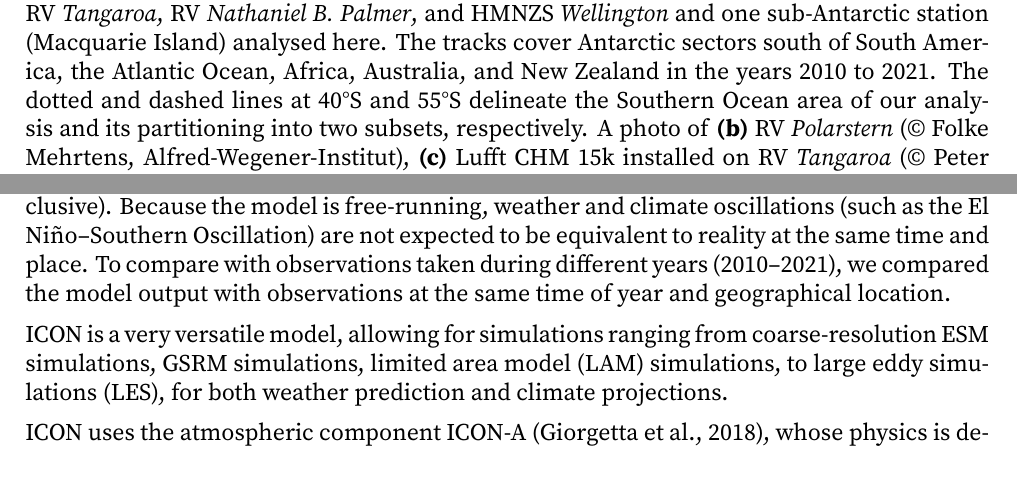
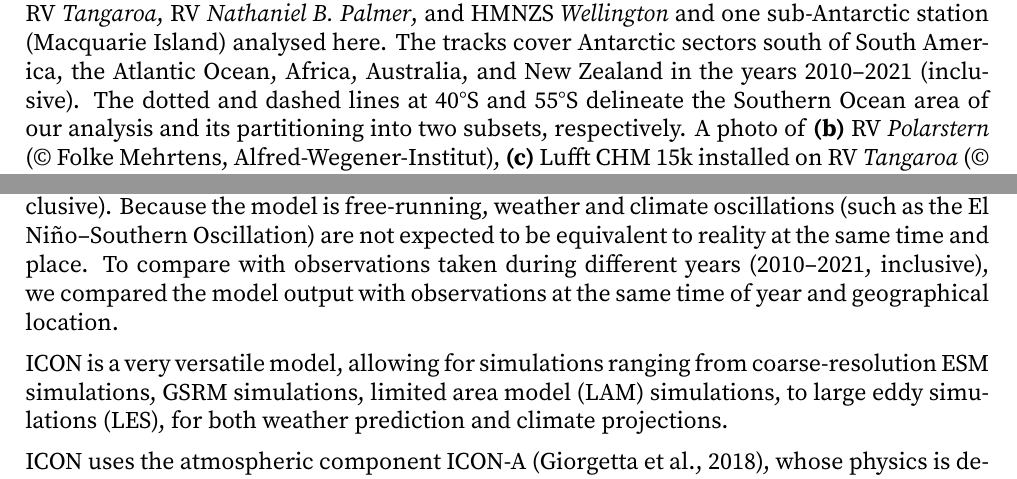
Before and after one commit to peterkuma/icon-so-2024-paper, a LaTeX document (manuscript.tex): two parts of pages 4 and 7 of 28, joined at a grey line, cut so that both start at the same text. Compiled offline with XeLaTeX.

Commit message:
Inclusive years

```diff
--- a/manuscript.tex
+++ b/manuscript.tex
@@ -286,10 +286,10 @@ Modern-Era Retrospective analysis for Research and Applications, Version 2
 RSV \emph{Aurora Australis}, RV \emph{Tangaroa}, RV \emph{Nathaniel B. Palmer},
 and HMNZS \emph{Wellington} and one sub-Antarctic station (Macquarie Island)
 analysed here. The tracks cover Antarctic sectors south of South America, the
-Atlantic Ocean, Africa, Australia, and New Zealand in the years 2010 to 2021.
-The dotted and dashed lines at 40°S and 55°S delineate the Southern
-Ocean area of our analysis and its partitioning into two subsets, respectively.
-A photo of \textbf{(b)} RV \emph{Polarstern} (© Folke Mehrtens,
+Atlantic Ocean, Africa, Australia, and New Zealand in the years 2010--2021
+(inclusive).  The dotted and dashed lines at 40°S and 55°S delineate the
+Southern Ocean area of our analysis and its partitioning into two subsets,
+respectively.  A photo of \textbf{(b)} RV \emph{Polarstern} (© Folke Mehrtens,
 Alfred-Wegener-Institut), \textbf{(c)} Lufft CHM 15k installed on RV
 \emph{Tangaroa} (© Peter Kuma, University of Canterbury), \textbf{(d)} Vaisala
 CL51 installation at the Macquarie Island station (© Jeﬀ Aquilina, Bureau of
@@ -389,8 +389,8 @@ four years of coupled simulation output between years 2021 and 2024
 (inclusive). Because the model is free-running, weather and climate
 oscillations (such as the El Niño--Southern Oscillation) are not expected to be
 equivalent to reality at the same time and place. To compare with observations
-taken during different years (2010--2021), we compared the model output with
-observations at the same time of year and geographical location.
+taken during different years (2010--2021, inclusive), we compared the model
+output with observations at the same time of year and geographical location.
 
 ICON is a very versatile model, allowing for simulations ranging from
 coarse-resolution ESM simulations, GSRM simulations, limited area model (LAM)
```
Also changed, not shown: manuscript.tex (8 more changed lines).
